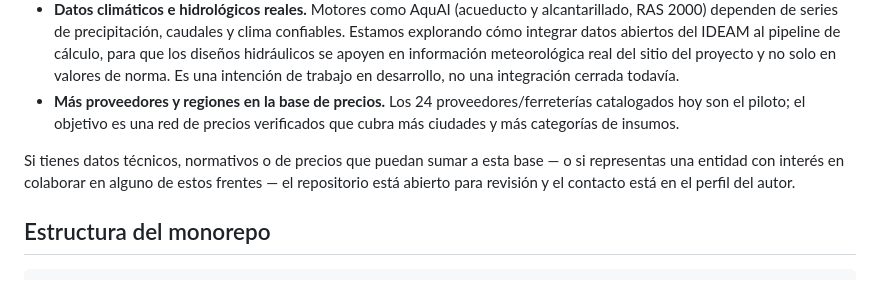
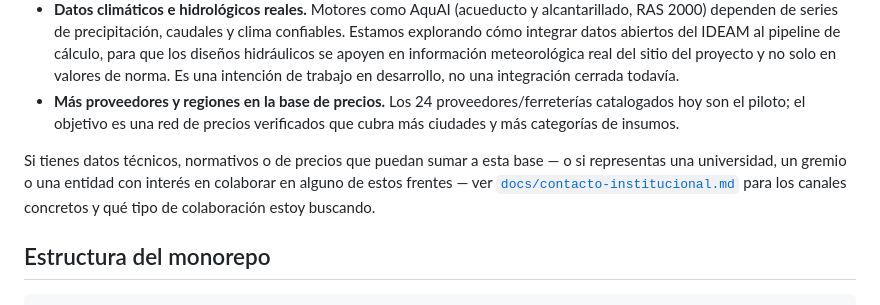
Before and after one commit to wilmerjoseperezorozco-dev/structai, a Markdown page: README.md, the part around the change. Rendered like a GitHub page.

```diff
--- a/README.md
+++ b/README.md
@@ -51,7 +51,7 @@ StructAI empezó como una herramienta para Barranquilla y el Atlántico. La base
 - **Datos climáticos e hidrológicos reales.** Motores como AquAI (acueducto y alcantarillado, RAS 2000) dependen de series de precipitación, caudales y clima confiables. Estamos explorando cómo integrar datos abiertos del IDEAM al pipeline de cálculo, para que los diseños hidráulicos se apoyen en información meteorológica real del sitio del proyecto y no solo en valores de norma. Es una intención de trabajo en desarrollo, no una integración cerrada todavía.
 - **Más proveedores y regiones en la base de precios.** Los 24 proveedores/ferreterías catalogados hoy son el piloto; el objetivo es una red de precios verificados que cubra más ciudades y más categorías de insumos.
 
-Si tienes datos técnicos, normativos o de precios que puedan sumar a esta base — o si representas una entidad con interés en colaborar en alguno de estos frentes — el repositorio está abierto para revisión y el contacto está en el perfil del autor.
+Si tienes datos técnicos, normativos o de precios que puedan sumar a esta base — o si representas una universidad, un gremio o una entidad con interés en colaborar en alguno de estos frentes — ver [`docs/contacto-institucional.md`](docs/contacto-institucional.md) para los canales concretos y qué tipo de colaboración estoy buscando.
 
 ## Estructura del monorepo
 
```
Also changed, not shown: docs/contacto-institucional.md (added, +69 -0 lines).
